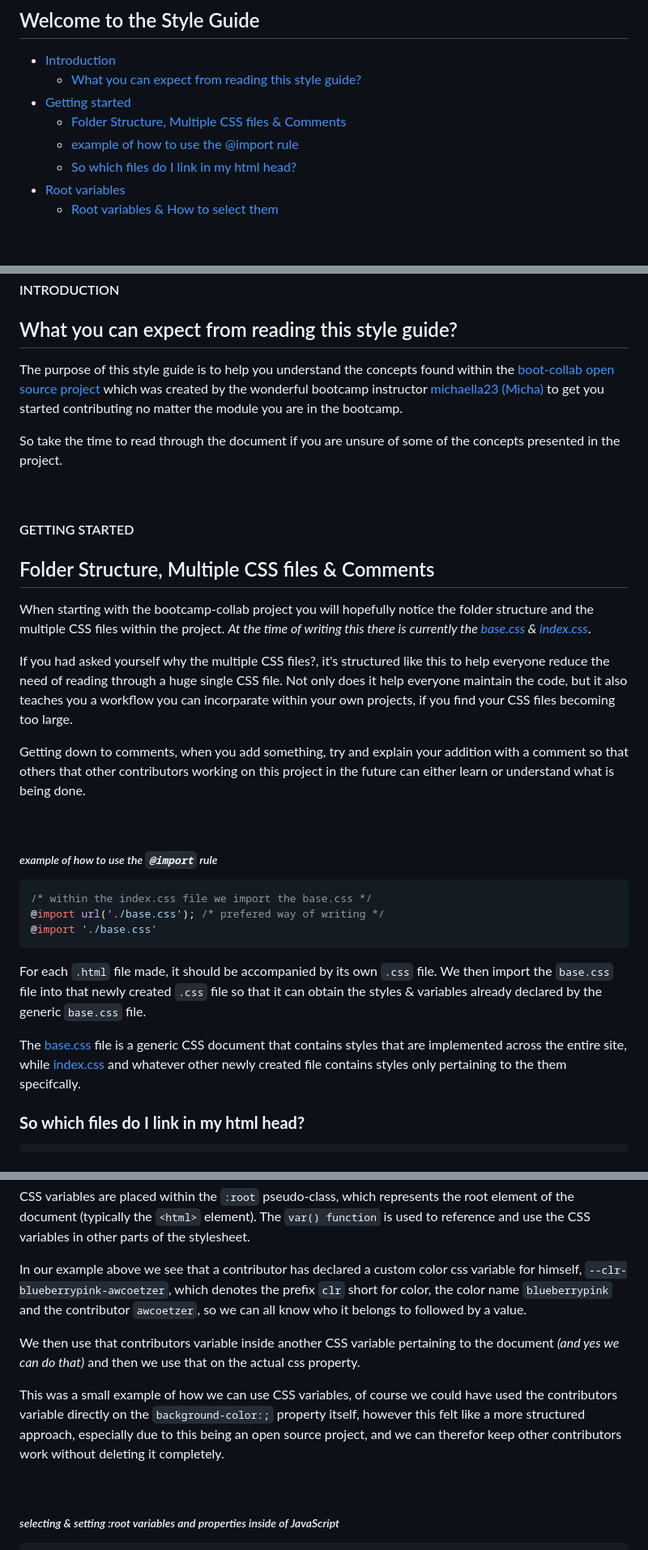
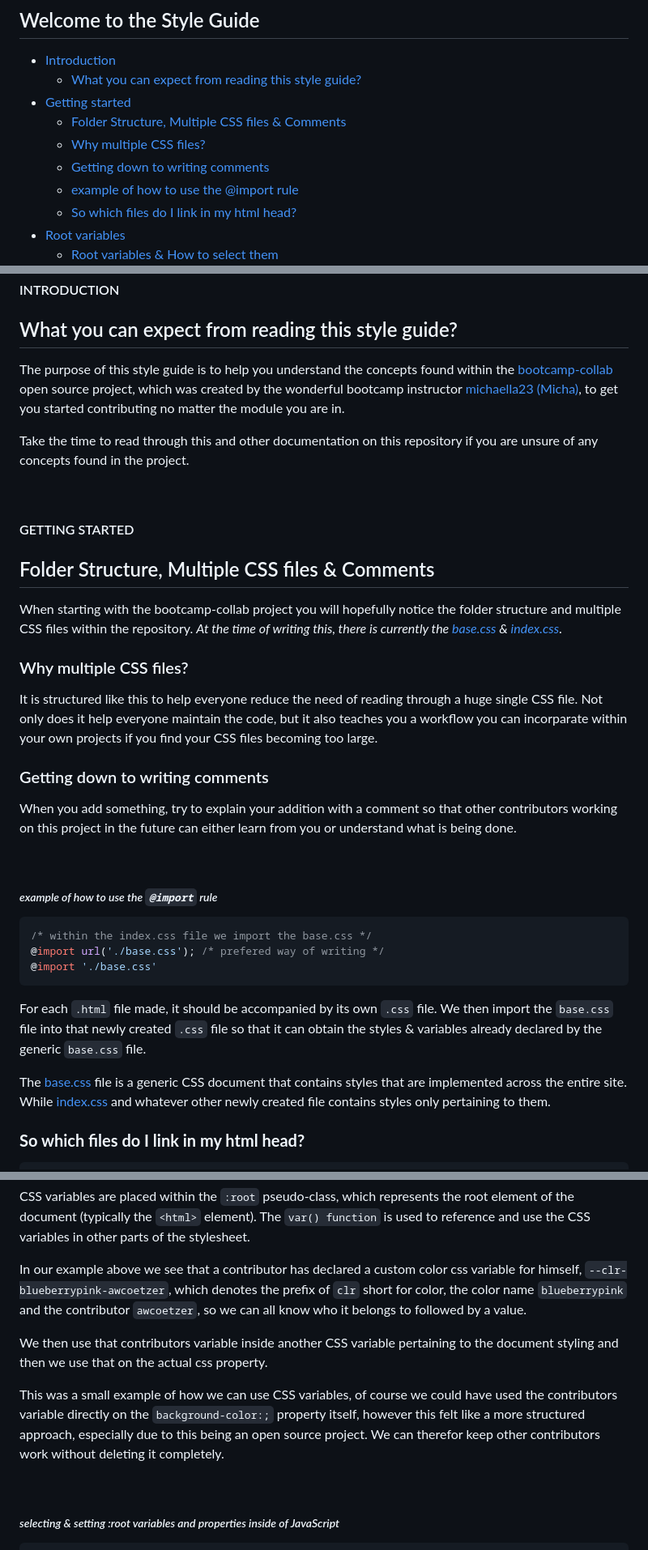
Before and after one commit to michaella23/bootcamp-collab, a Markdown page: STYLE-GUIDE.md, 3 parts joined by grey strips. Shown: that part at 81% size. GitHub-like rendering; blank space fills up the shorter version.

Commit message:
fix: #21 fix typos
Fixed typos found in document

```diff
--- a/STYLE-GUIDE.md
+++ b/STYLE-GUIDE.md
@@ -10,6 +10,8 @@
   - [What you can expect from reading this style guide?](#what-you-can-expect-from-reading-this-style-guide)
 - [Getting started](#getting-started)
   - [Folder Structure, Multiple CSS files & Comments](#folder-structure-multiple-css-files--comments)
+  - [Why multiple CSS files?](#why-multiple-css-files)
+  - [Getting down to writing comments ](#getting-down-to-writing-comments)
   - [example of how to use the @import rule](#example-of-how-to-use-the-import-rule)
   - [So which files do I link in my html head?](#so-which-files-do-i-link-in-my-html-head)
 - [Root variables](#root-variables)
@@ -25,19 +27,23 @@
 
 #### INTRODUCTION
 ## What you can expect from reading this style guide?
-The purpose of this style guide is to help you understand the concepts found within the [boot-collab open source project](https://github.com/michaella23/bootcamp-collab) which was created by the wonderful bootcamp instructor [michaella23 (Micha)](https://github.com/michaella23) to get you started contributing no matter the module you are in the bootcamp.
+The purpose of this style guide is to help you understand the concepts found within the [bootcamp-collab](https://github.com/michaella23/bootcamp-collab) open source project, which was created by the wonderful bootcamp instructor [michaella23 (Micha)](https://github.com/michaella23), to get you started contributing no matter the module you are in.
 
-So take the time to read through the document if you are unsure of some of the concepts presented in the project.
+Take the time to read through this and other documentation on this repository if you are unsure of any concepts found in the project.
 
 <br>
 
 #### GETTING STARTED
 ## Folder Structure, Multiple CSS files & Comments
-When starting with the bootcamp-collab project you will hopefully notice the folder structure and the multiple CSS files within the project. _At the time of writing this there is currently the [base.css](./assets/css/base.css) & [index.css](./assets/css/index.css)_.
+When starting with the bootcamp-collab project you will hopefully notice the folder structure and multiple CSS files within the repository. _At the time of writing this, there is currently the [base.css](./assets/css/base.css) & [index.css](./assets/css/index.css)_.
 
-If you had asked yourself why the multiple CSS files?, it's structured like this to help everyone reduce the need of reading through a huge single CSS file. Not only does it help everyone maintain the code, but it also teaches you a workflow you can incorparate within your own projects, if you find your CSS files becoming too large.
+### Why multiple CSS files?
 
-Getting down to comments, when you add something, try and explain your addition with a comment so that others that other contributors working on this project in the future can either learn or understand what is being done.
+It is structured like this to help everyone reduce the need of reading through a huge single CSS file. Not only does it help everyone maintain the code, but it also teaches you a workflow you can incorparate within your own projects if you find your CSS files becoming too large.
+
+### Getting down to writing comments
+
+When you add something, try to explain your addition with a comment so that other contributors working on this project in the future can either learn from you or understand what is being done.
 
 <br>
 
@@ -51,7 +57,7 @@ Getting down to comments, when you add something, try and explain your addition
 
 For each `.html` file made, it should be accompanied by its own `.css` file. We then import the `base.css` file into that newly created `.css` file so that it can obtain the styles & variables already declared by the generic `base.css` file.
 
-The [base.css](./assets/css/base.css) file is a generic CSS document that contains styles that are implemented across the entire site, while [index.css](./assets/css/index.css) and whatever other newly created file contains styles only pertaining to the them specifcally.
+The [base.css](./assets/css/base.css) file is a generic CSS document that contains styles that are implemented across the entire site. While [index.css](./assets/css/index.css) and whatever other newly created file contains styles only pertaining to them.
 
 ### **So which files do I link in my html head?**
 
@@ -96,11 +102,11 @@ In CSS, the double dash `(--)` is used as a convention to denote custom properti
 
 CSS variables are placed within the `:root` pseudo-class, which represents the root element of the document (typically the `<html>` element). The `var() function` is used to reference and use the CSS variables in other parts of the stylesheet.
 
-In our example above we see that a contributor has declared a custom color css variable for himself, `--clr-blueberrypink-awcoetzer`, which denotes the prefix `clr` short for color, the color name `blueberrypink` and the contributor `awcoetzer`, so we can all know who it belongs to followed by a value.
+In our example above we see that a contributor has declared a custom color css variable for himself, `--clr-blueberrypink-awcoetzer`, which denotes the prefix of `clr` short for color, the color name `blueberrypink` and the contributor `awcoetzer`, so we can all know who it belongs to followed by a value.
 
-We then use that contributors variable inside another CSS variable pertaining to the document _(and yes we can do that)_ and then we use that on the actual css property.
+We then use that contributors variable inside another CSS variable pertaining to the document styling and then we use that on the actual css property.
 
-This was a small example of how we can use CSS variables, of course we could have used the contributors variable directly on the `background-color:;` property itself, however this felt like a more structured approach, especially due to this being an open source project, and we can therefor keep other contributors work without deleting it completely.
+This was a small example of how we can use CSS variables, of course we could have used the contributors variable directly on the `background-color:;` property itself, however this felt like a more structured approach, especially due to this being an open source project. We can therefor keep other contributors work without deleting it completely.
 
 <br>
 
```
Also changed, not shown: other parts of STYLE-GUIDE.md (+1 -1 lines).
